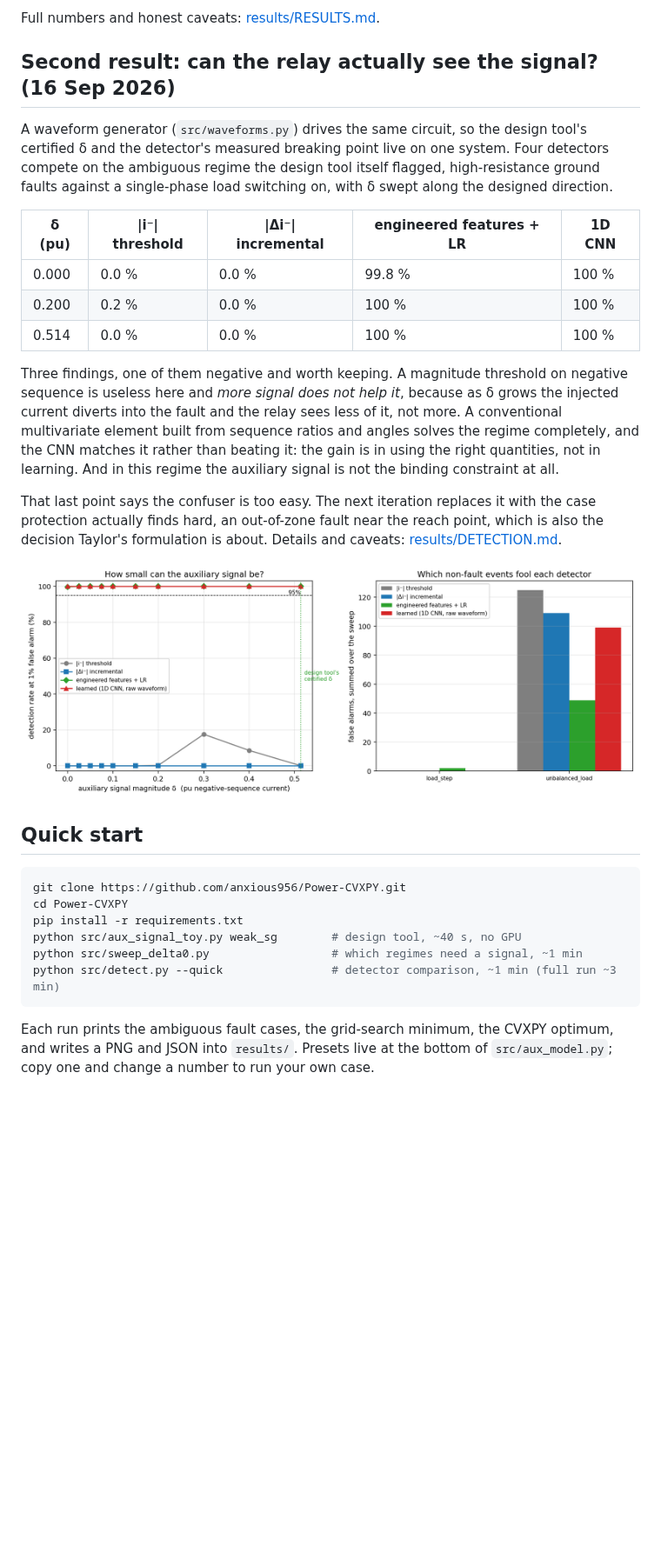
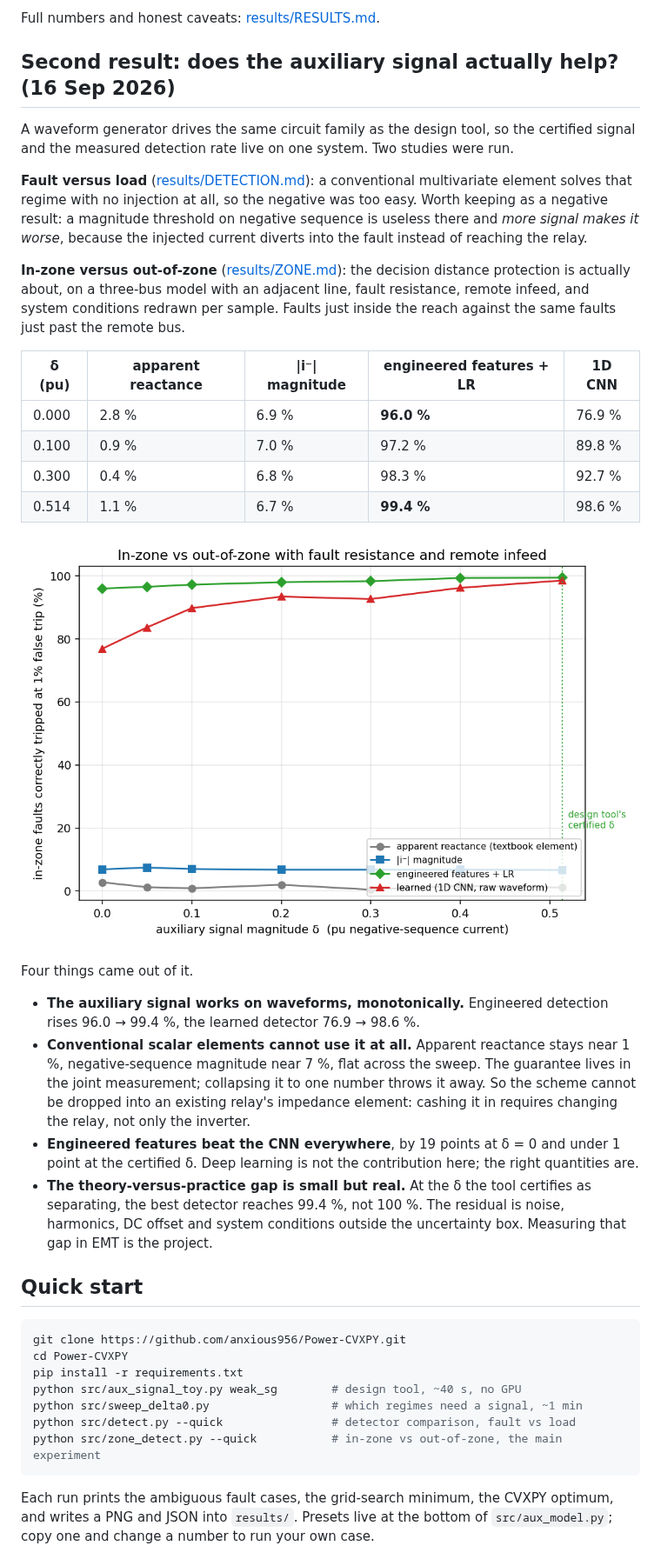
Before and after one commit to anxious956/Power-CVXPY, a Markdown page: README.md, the part around one of its changes. Shown at 87% size. GitHub-like rendering; pictures changed too: results/zone_sweep.png (added); blank space fills up the shorter version.

````diff
--- a/README.md
+++ b/README.md
@@ -42,32 +42,37 @@ Left: which δ separate faults from normal (black = all). Middle: the five harde
 
 Full numbers and honest caveats: [results/RESULTS.md](results/RESULTS.md).
 
-## Second result: can the relay actually see the signal? (16 Sep 2026)
+## Second result: does the auxiliary signal actually help? (16 Sep 2026)
 
-A waveform generator (`src/waveforms.py`) drives the same circuit, so the design tool's
-certified δ and the detector's measured breaking point live on one system. Four detectors
-compete on the ambiguous regime the design tool itself flagged, high-resistance ground faults
-against a single-phase load switching on, with δ swept along the designed direction.
+A waveform generator drives the same circuit family as the design tool, so the certified
+signal and the measured detection rate live on one system. Two studies were run.
 
-| δ (pu) | \|i⁻\| threshold | \|Δi⁻\| incremental | engineered features + LR | 1D CNN |
+**Fault versus load** ([results/DETECTION.md](results/DETECTION.md)): a conventional
+multivariate element solves that regime with no injection at all, so the negative was too
+easy. Worth keeping as a negative result: a magnitude threshold on negative sequence is
+useless there and *more signal makes it worse*, because the injected current diverts into the
+fault instead of reaching the relay.
+
+**In-zone versus out-of-zone** ([results/ZONE.md](results/ZONE.md)): the decision distance
+protection is actually about, on a three-bus model with an adjacent line, fault resistance,
+remote infeed, and system conditions redrawn per sample. Faults just inside the reach against
+the same faults just past the remote bus.
+
+| δ (pu) | apparent reactance | \|i⁻\| magnitude | engineered features + LR | 1D CNN |
 |---|---|---|---|---|
-| 0.000 | 0.0 % | 0.0 % | 99.8 % | 100 % |
-| 0.200 | 0.2 % | 0.0 % | 100 % | 100 % |
-| 0.514 | 0.0 % | 0.0 % | 100 % | 100 % |
+| 0.000 | 2.8 % | 6.9 % | **96.0 %** | 76.9 % |
+| 0.100 | 0.9 % | 7.0 % | 97.2 % | 89.8 % |
+| 0.300 | 0.4 % | 6.8 % | 98.3 % | 92.7 % |
+| 0.514 | 1.1 % | 6.7 % | **99.4 %** | 98.6 % |
 
-Three findings, one of them negative and worth keeping. A magnitude threshold on negative
-sequence is useless here and *more signal does not help it*, because as δ grows the injected
-current diverts into the fault and the relay sees less of it, not more. A conventional
-multivariate element built from sequence ratios and angles solves the regime completely, and
-the CNN matches it rather than beating it: the gain is in using the right quantities, not in
-learning. And in this regime the auxiliary signal is not the binding constraint at all.
+![zone sweep](results/zone_sweep.png)
 
-That last point says the confuser is too easy. The next iteration replaces it with the case
-protection actually finds hard, an out-of-zone fault near the reach point, which is also the
-decision Taylor's formulation is about. Details and caveats:
-[results/DETECTION.md](results/DETECTION.md).
+Four things came out of it.
 
-![detection sweep](results/detection_sweep.png)
+- **The auxiliary signal works on waveforms, monotonically.** Engineered detection rises 96.0 → 99.4 %, the learned detector 76.9 → 98.6 %.
+- **Conventional scalar elements cannot use it at all.** Apparent reactance stays near 1 %, negative-sequence magnitude near 7 %, flat across the sweep. The guarantee lives in the joint measurement; collapsing it to one number throws it away. So the scheme cannot be dropped into an existing relay's impedance element: cashing it in requires changing the relay, not only the inverter.
+- **Engineered features beat the CNN everywhere**, by 19 points at δ = 0 and under 1 point at the certified δ. Deep learning is not the contribution here; the right quantities are.
+- **The theory-versus-practice gap is small but real.** At the δ the tool certifies as separating, the best detector reaches 99.4 %, not 100 %. The residual is noise, harmonics, DC offset and system conditions outside the uncertainty box. Measuring that gap in EMT is the project.
 
 ## Quick start
 
@@ -77,7 +82,8 @@ cd Power-CVXPY
 pip install -r requirements.txt
 python src/aux_signal_toy.py weak_sg        # design tool, ~40 s, no GPU
 python src/sweep_delta0.py                  # which regimes need a signal, ~1 min
-python src/detect.py --quick                # detector comparison, ~1 min (full run ~3 min)
+python src/detect.py --quick                # detector comparison, fault vs load
+python src/zone_detect.py --quick           # in-zone vs out-of-zone, the main experiment
 ```
 
 Each run prints the ambiguous fault cases, the grid-search minimum, the CVXPY optimum, and writes a PNG and JSON into `results/`. Presets live at the bottom of `src/aux_model.py`; copy one and change a number to run your own case.
````
Also changed, not shown: other parts of README.md (+9 -3 lines), results/ZONE.md (added, +91 -0 lines), 3 other files.
